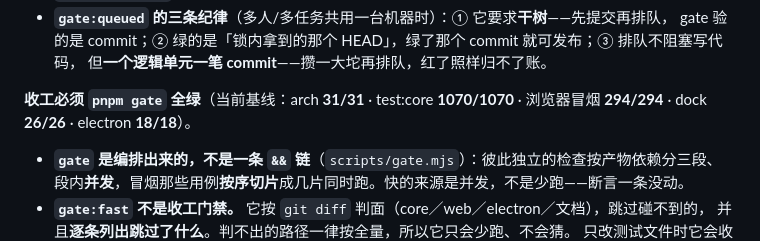
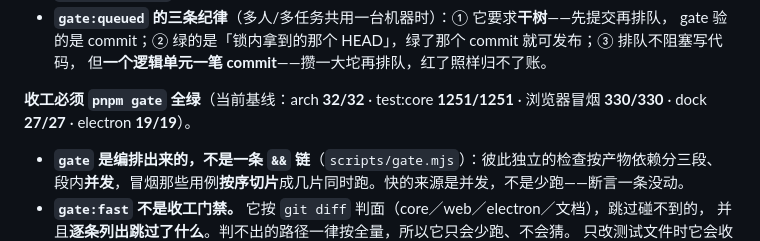
Before and after one commit to hqweay/qua, a Markdown page: AGENTS.md, the part around the change. Rendered like a GitHub page.

Commit message:
docs: 门禁基线行对齐最近一次全量（arch 32 · core 1251 · 冒烟 330 · dock 27 · electron 19）

```diff
--- a/AGENTS.md
+++ b/AGENTS.md
@@ -271,8 +271,8 @@ pnpm gate:bundle    # gate ＋ 打包产物冒烟（慢，单列）
   gate 验的是 commit；② 绿的是「锁内拿到的那个 HEAD」，绿了那个 commit 就可发布；③ 排队不阻塞写代码，
   但**一个逻辑单元一笔 commit**——攒一大坨再排队，红了照样归不了账。
 
-**收工必须 `pnpm gate` 全绿**（当前基线：arch **31/31** · test:core **1070/1070** ·
-浏览器冒烟 **294/294** · dock **26/26** · electron **18/18**）。
+**收工必须 `pnpm gate` 全绿**（当前基线：arch **32/32** · test:core **1251/1251** ·
+浏览器冒烟 **330/330** · dock **27/27** · electron **19/19**）。
 
 - **`gate` 是编排出来的，不是一条 `&&` 链**（`scripts/gate.mjs`）：彼此独立的检查按产物依赖分三段、
   段内**并发**，冒烟那些用例**按序切片**成几片同时跑。快的来源是并发，不是少跑——断言一条没动。
```
